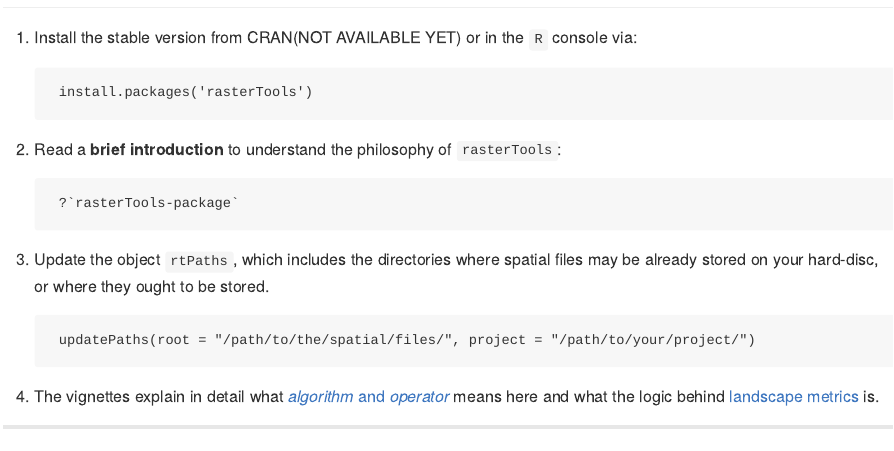
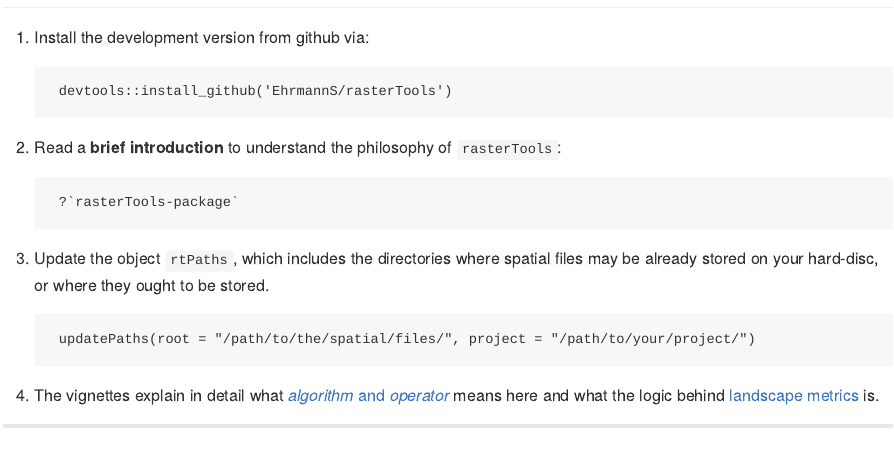
Before and after one commit to gisdevelope/rasterTools, an R Markdown document (index.Rmd): the page in a window 1100 px wide, from 260 px down. Rendered offline with R 4.5, knitr and Pandoc, with nearby package versions; badge pictures from the web are left out.

Commit message:
update website

```diff
--- a/_pkgdown.yaml
+++ b/_pkgdown.yaml
@@ -42,8 +42,10 @@ reference:
     contents:
       - starts_with("r")
       - -starts_with("rad")
-      - -starts_with("reference")
+      - -starts_with("ref")
       - -starts_with("ro")
+      - -starts_with("rt")
+      - -starts_with("raster")
   - title: measure
     desc: operators to measure raster objects via generic (landscape) metrics
     contents:
--- a/index.Rmd
+++ b/index.Rmd
@@ -28,9 +28,9 @@ Getting Started
 ------------------------------------------------------------
 
 
-1) Install the stable version from CRAN(NOT AVAILABLE YET) or in the `R` console via:
+1) Install the development version from github via:
 
-        install.packages('rasterTools')
+        devtools::install_github('EhrmannS/rasterTools')
 
 2) Read a **brief introduction** to understand the philosophy of `rasterTools`:
 
```
Also changed, not shown: README.md, docs/pkgdown.yml, 104 other files.
